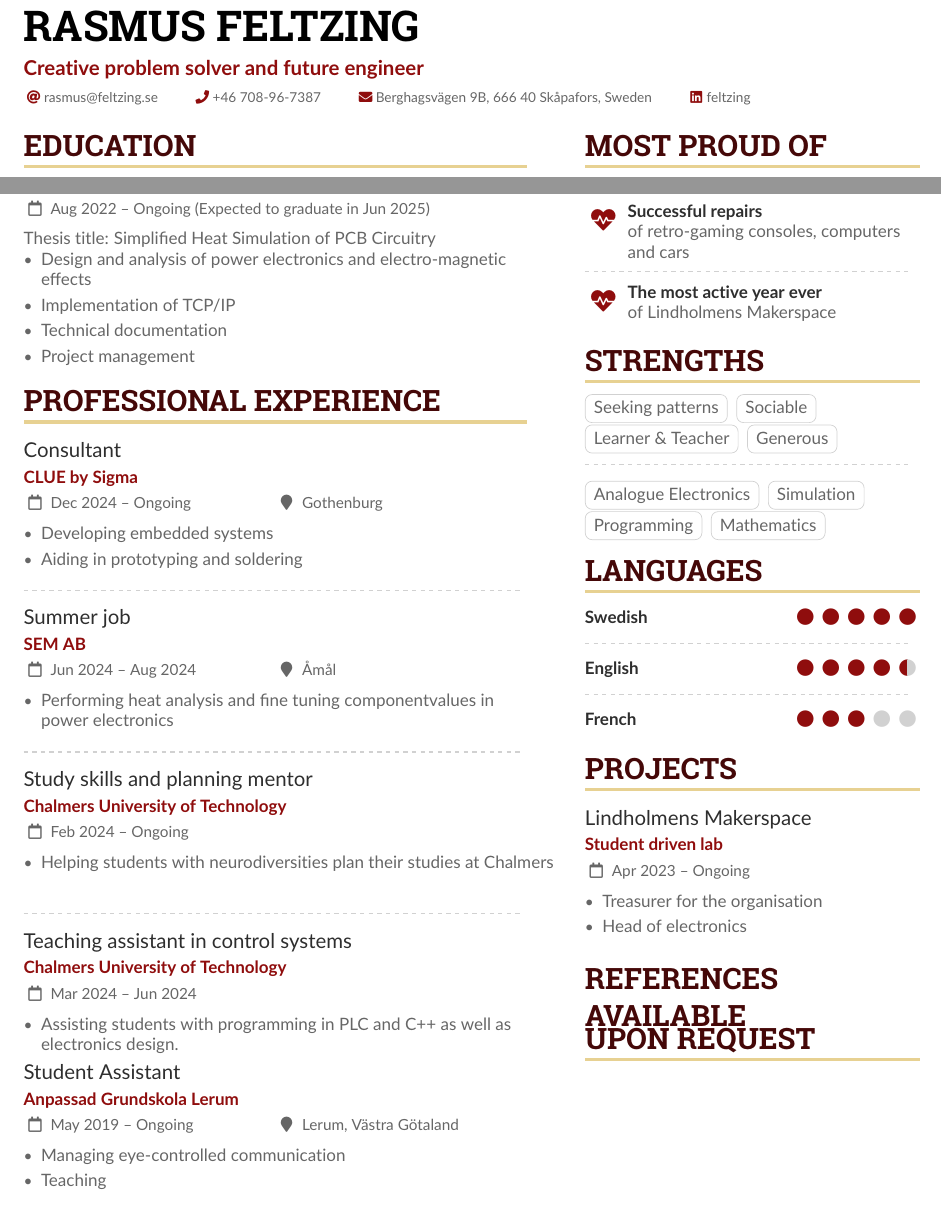
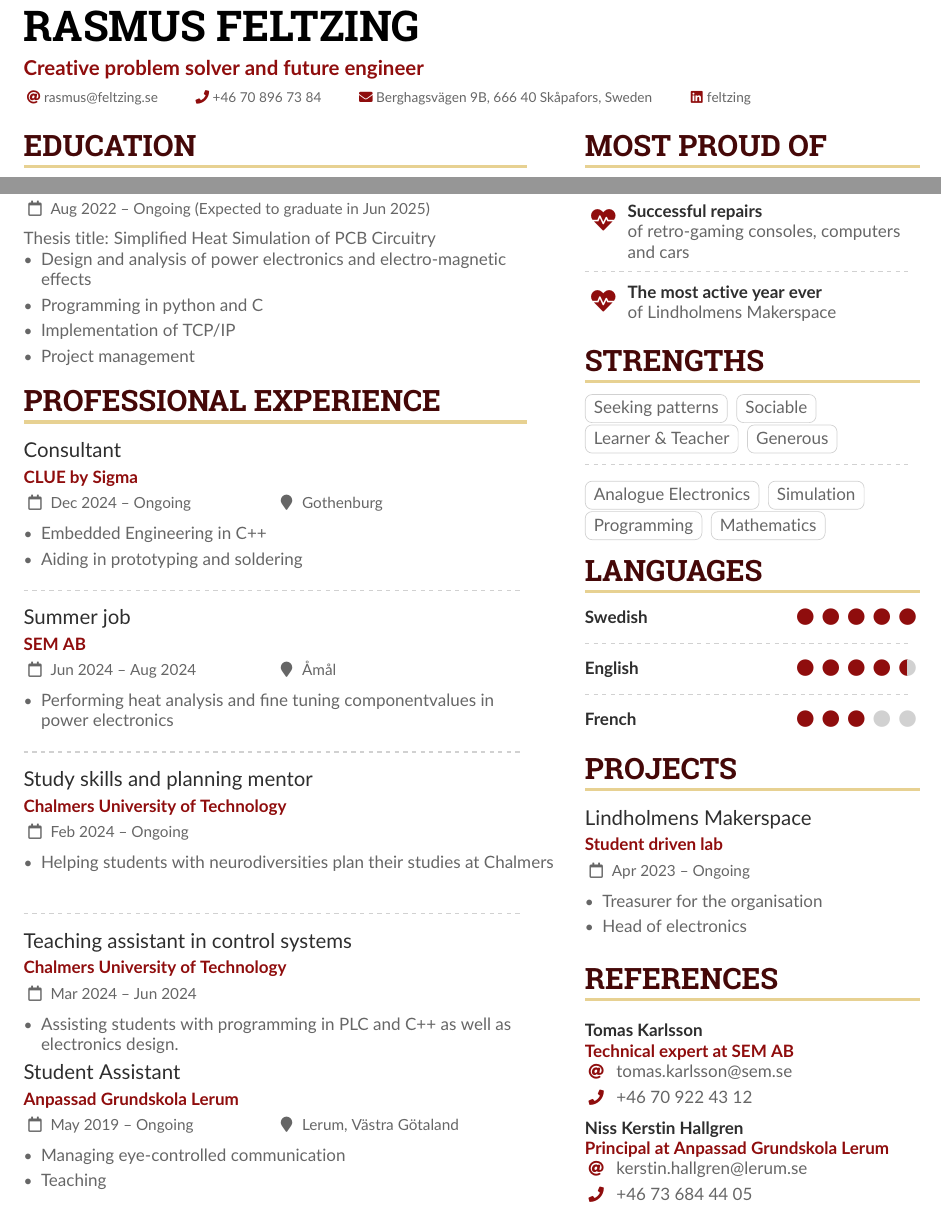
Before and after one commit to LordMusse/Curriculum-Vitae, a LaTeX CV (sample.tex, which reads altacv.cls): two parts of the page, joined at a grey line, cut so that both start at the same text. Compiled offline with pdfLaTeX.

Commit message:
feat: added class for references in altacv.cls and added entries
I added My two references and fixed a few details in education
and professional experience

```diff
--- a/altacv.cls
+++ b/altacv.cls
@@ -418,12 +418,13 @@
     \endgroup
 }
 
-\newcommand{\cvref}[3]{%
+\newcommand{\cvref}[4]{%
   \smallskip
   \textcolor{emphasis}{\textbf{#1}}\par
+  \textbf{\color{accent}#2}\par
   \begin{description}[font=\color{accent},style=multiline,leftmargin=1.35em,align=left]
-  \item[\small\normalfont\emailsymbol] #2
-  \item[\small\normalfont\mailaddresssymbol] #3
+  \item[\small\normalfont\emailsymbol] #3
+  \item[\small\normalfont\faPhone] #4
   \end{description}
 %   \medskip
 }
--- a/sample.tex
+++ b/sample.tex
@@ -104,7 +104,7 @@
 \personalinfo{%
   % Not all of these are required!
   \email{rasmus@feltzing.se}
-  \phone{+46 708-96-7387}
+  \phone{+46 70 896 73 84}
   \mailaddress{Berghagsvägen 9B, 666 40 Skåpafors, Sweden}
   %\location{Skåpafors, SWEDEN}
   %\homepage{https://www.linkedin.com/in/feltzing/}
@@ -151,8 +151,8 @@ Thesis title: Simplified Heat Simulation of PCB Circuitry
 
 \begin{itemize}
 \item Design and analysis of power electronics and electro-magnetic effects
+\item Programming in python and C
 \item Implementation of TCP/IP
-\item Technical documentation
 \item Project management
 \end{itemize}
 
@@ -171,7 +171,7 @@ Thesis title: Simplified Heat Simulation of PCB Circuitry
 
 \cvevent{Consultant}{CLUE by Sigma}{Dec 2024 -- Ongoing}{Gothenburg}
 \begin{itemize}
-\item Developing embedded systems
+\item Embedded Engineering in C++
 \item Aiding in prototyping and soldering
 \end{itemize}
 
@@ -315,16 +315,12 @@ Thesis title: Simplified Heat Simulation of PCB Circuitry
 
 % \divider
 
-\cvsection{References \\ available \\ upon request}
+\cvsection{References}
 
-% \cvref{name}{email}{mailing address}
-%\cvref{Prof.\ Alpha Beta}{Institute}{a.beta@university.edu}
-%{Address Line 1\\Address line 2}
+\cvref{Tomas Karlsson}{Technical expert at SEM AB}{tomas.karlsson@sem.se}{+46 70 922 43 12}
+\cvref{Niss Kerstin Hallgren}{Principal at Anpassad Grundskola Lerum}{kerstin.hallgren@lerum.se}{+46 73 684 44 05}
 
 %\divider
-
-%\cvref{Prof.\ Gamma Delta}{Institute}{g.delta@university.edu}
-%{Address Line 1\\Address line 2}
 
 
 \end{paracol}
```
Also changed, not shown: sample.pdf, 8 other files.
